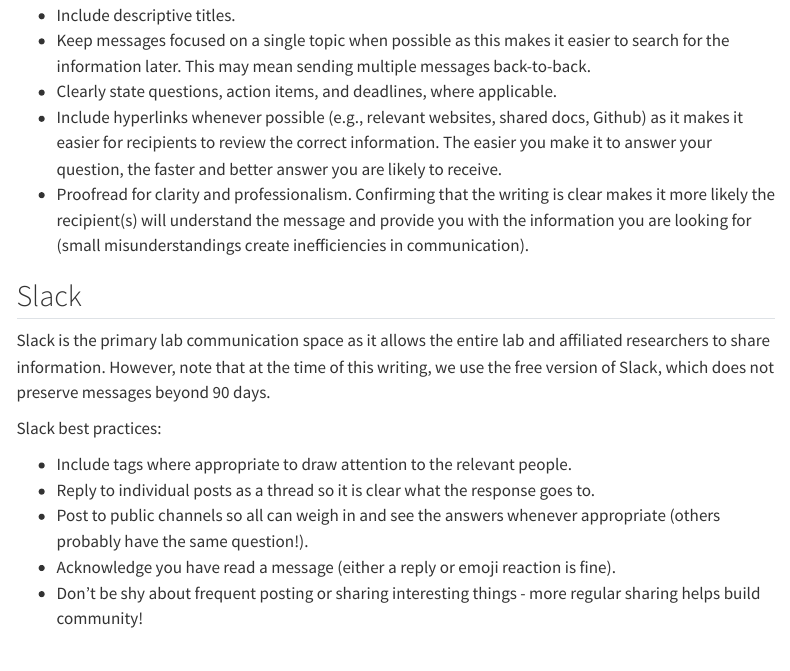
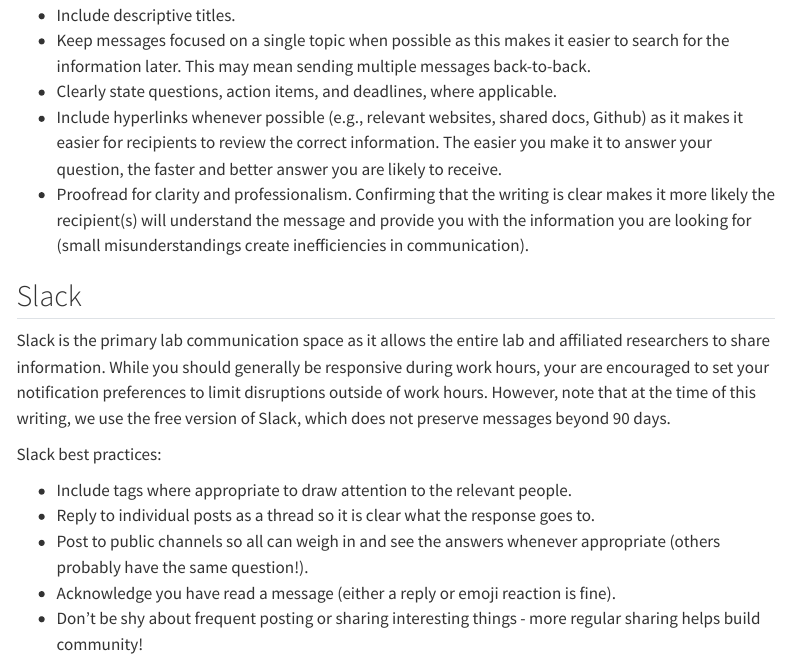
Before and after one commit to Seafood-Globalization-Lab/lab-manual, a Quarto document (communication.qmd): the page in a window 1100 px wide, from 240 px down. Rendered offline with R 4.5, knitr and Pandoc in place of Quarto, with nearby package versions; menus at the side of the page are left out.

Commit message:
Add note about limiting notifications for Slack

```diff
--- a/communication.qmd
+++ b/communication.qmd
@@ -18,7 +18,7 @@
 
 ## Slack
 
-Slack is the primary lab communication space as it allows the entire lab and affiliated researchers to share information.
+Slack is the primary lab communication space as it allows the entire lab and affiliated researchers to share information. While you should generally be responsive during work hours, your are encouraged to set your notification preferences to limit disruptions outside of work hours.
 However, note that at the time of this writing, we use the free version of Slack, which does not preserve messages beyond 90 days.
 
 Slack best practices:
```
